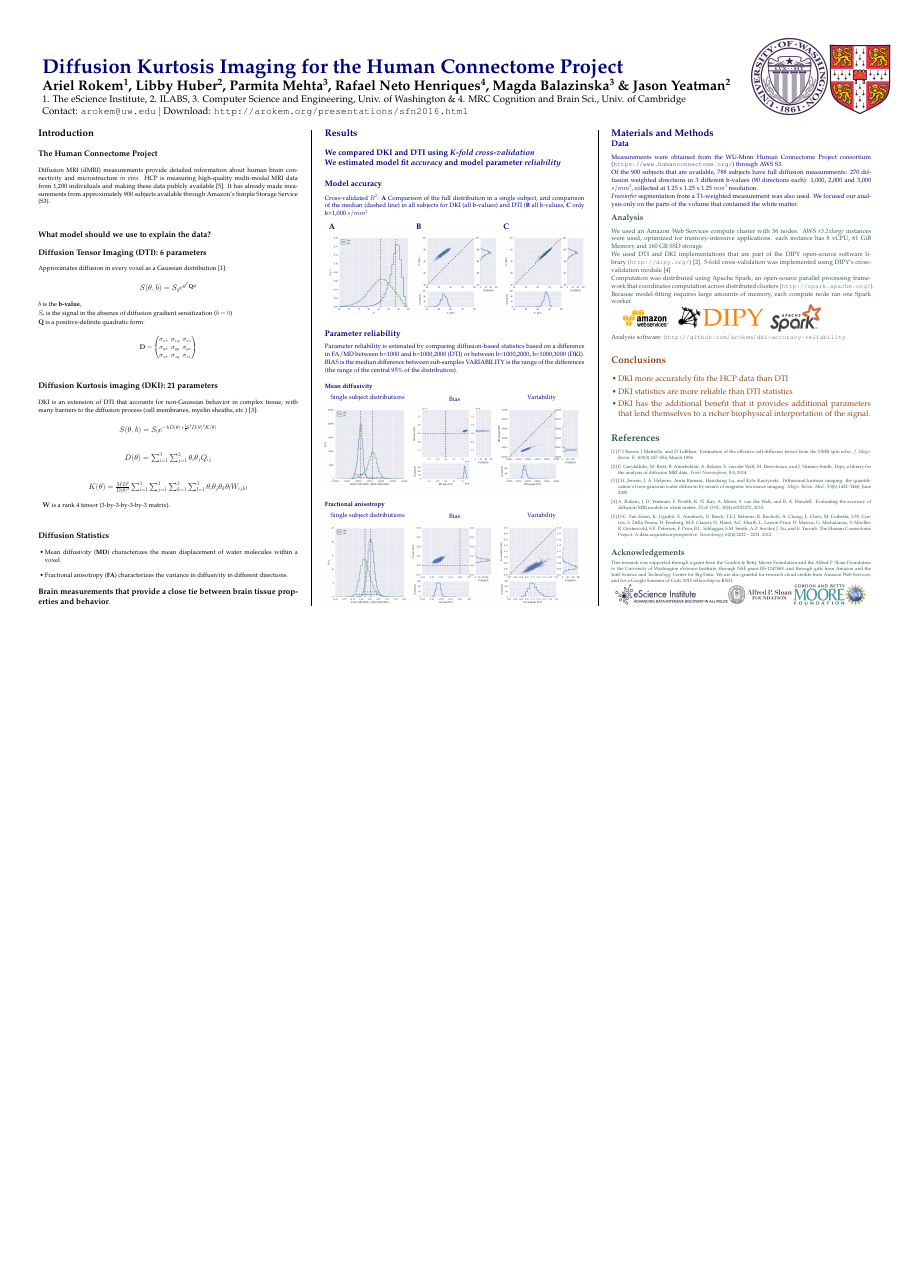
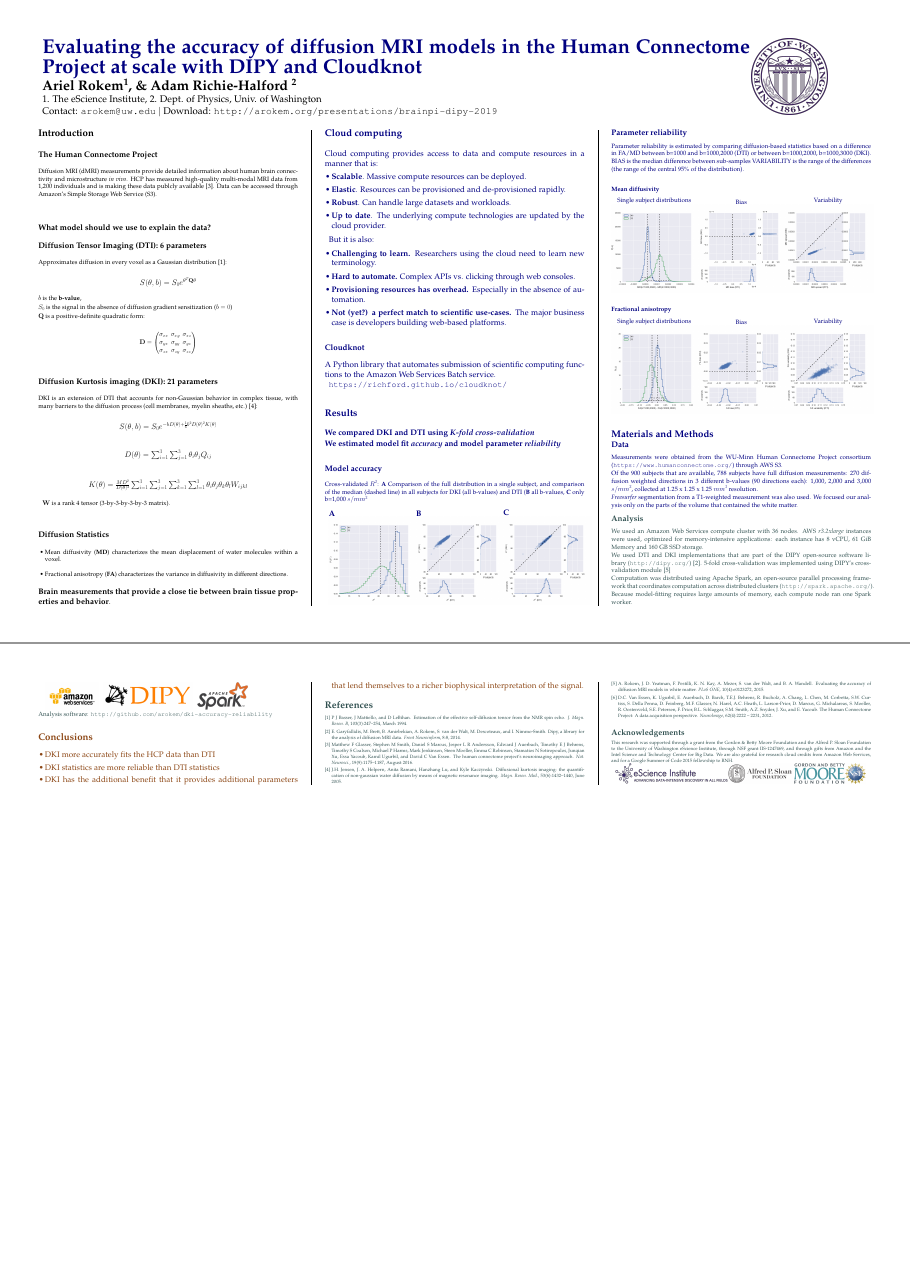
Before and after one commit to arokem/2021-ISMRM-GPUStreamlines-poster, a LaTeX poster (poster.tex): the whole page before the commit and pages 1 and 2 of 2 after it, the two joined at a grey line, the shorter picture padded with empty space. Compiled offline with pdfLaTeX.

Commit message:
Working on it.

```diff
--- a/poster.tex
+++ b/poster.tex
@@ -48,11 +48,11 @@
 % The widths of these boxes can be easily edited to accommodate your content as you see fit
 
 \begin{minipage}[b]{0.85\linewidth}
-\veryHuge \color{NavyBlue} \textbf{Diffusion Kurtosis Imaging for the Human Connectome Project} \color{Black}\\ % Title
+\veryHuge \color{NavyBlue} \textbf{Evaluating the accuracy of diffusion MRI models in the Human Connectome Project at scale with DIPY and Cloudknot} \color{Black}\\ % Title
 %\Huge\textit{An Exploration of Complexity}\\[1cm] % Subtitle
-\huge \textbf{Ariel Rokem\textsuperscript{1}, Libby Huber\textsuperscript{2}, Parmita Mehta\textsuperscript{3}, Rafael Neto Henriques\textsuperscript{4}, Magda Balazinska\textsuperscript{3} \& Jason Yeatman\textsuperscript{2}}\\ % Author(s)
-\Large 1. The eScience Institute, 2. ILABS, 3. Computer Science and Engineering, Univ. of Washington \& 4. MRC Cognition and Brain Sci., Univ. of Cambridge\\ % University/organization
-\Large Contact: \texttt{arokem@uw.edu} $|$ Download: \texttt{http://arokem.org/presentations/sfn2016.html}
+\huge \textbf{Ariel Rokem\textsuperscript{1}, \& Adam Richie-Halford \textsuperscript{2}}\\ % Author(s)
+\Large 1. The eScience Institute, 2. Dept. of Physics, Univ. of Washington \\ % University/organization
+\Large Contact: \texttt{arokem@uw.edu} $|$ Download: \texttt{http://arokem.org/presentations/brainpi-dipy-2019}
 \end{minipage}
 %
 %\begin{minipage}[b]{0.25\linewidth}
@@ -83,11 +82,10 @@
 \subsection*{The Human Connectome Project}
 
 Diffusion MRI (dMRI) measurements provide detailed information about human brain
-connectivity and microstructure \emph{in vivo}. HCP is measuring high-quality
-multi-modal MRI data from 1,200 individuals and making these data publcly
-available \cite{VanEssen2012}. It has already made measurements from
-approximately 900 subjects available through Amazon's Simple Storage Service
-(S3).
+connectivity and microstructure \emph{in vivo}. HCP has measured high-quality
+multi-modal MRI data from 1,200 individuals and is making these data publcly
+available \cite{glasser2016}. Data can be accessed through Amazon's Simple
+Storage Web Service (S3).
 
 \subsection*{What model should we use to explain the data?}
 
@@ -181,12 +179,39 @@ diffusivity in different directions.
 \color{Navy}
 %----------------------------------------------------------------------------%	RESULTS
 %----------------------------------------------------------------------------
+
+\section*{Cloud computing}
+
+Cloud computing provides access to data and compute resources in a manner that is:
+
+\begin{itemize}
+\item{{\bf Scalable}. Massive compute resources can be deployed.}
+\item{{\bf Elastic}. Resources can be provisioned and de-provisioned rapidly.}
+\item{{\bf Robust}. Can handle large datasets and workloads.}
+\item{{\bf Up to date}. The underlying compute technologies are updated by the cloud provider.}
+\end{itemize}
+
+But it is also:
+
+\begin{itemize}
+\item{{\bf Challenging to learn.} Researchers using the cloud need to learn new terminology.}
+\item{{\bf Hard to automate.} Complex APIs vs. clicking through web consoles.}
+\item{{\bf Provisioning resources has overhead.} Especially in the absence of automation.}
+\item{{\bf Not (yet?) a perfect match to scientific use-cases.} The major business case is developers building web-based platforms.}
+\end{itemize}
+
+\subsection*{Cloudknot}
+
+A Python library that automates submission of scientific computing functions
+to the Amazon Web Services Batch service.
+
+\texttt{https://richford.github.io/cloudknot/}
+
 \section*{Results}
 
 \noindent \textbf{We compared DKI and DTI using \emph{K-fold cross-validation}}
 
 \noindent \textbf{We estimated model fit \emph{accuracy} and model parameter \emph{reliability}}
-
 
 \subsection*{Model accuracy}
 \normalsize
```
Also changed, not shown: poster.bib (+18 -0 lines), poster.tex (1 more changed lines).
